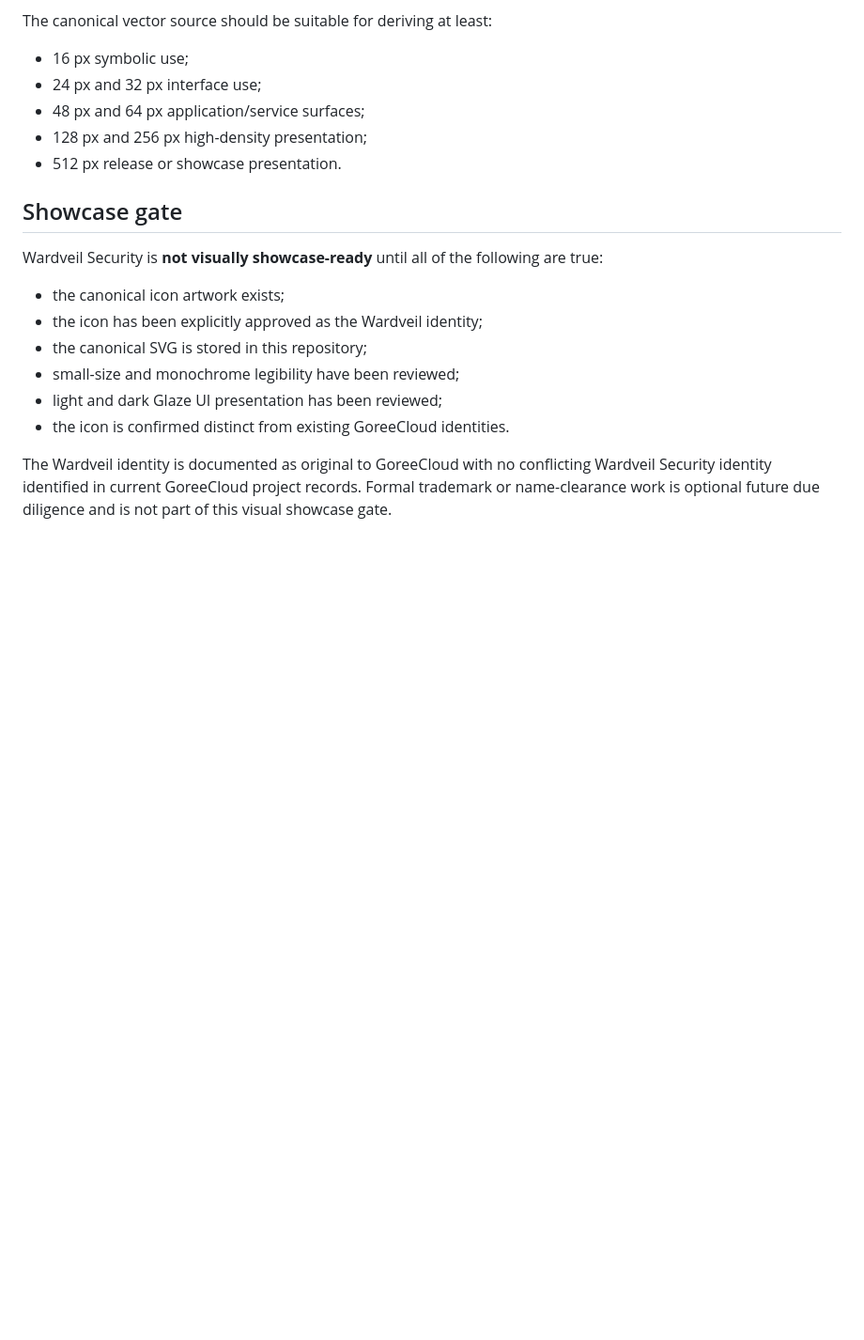
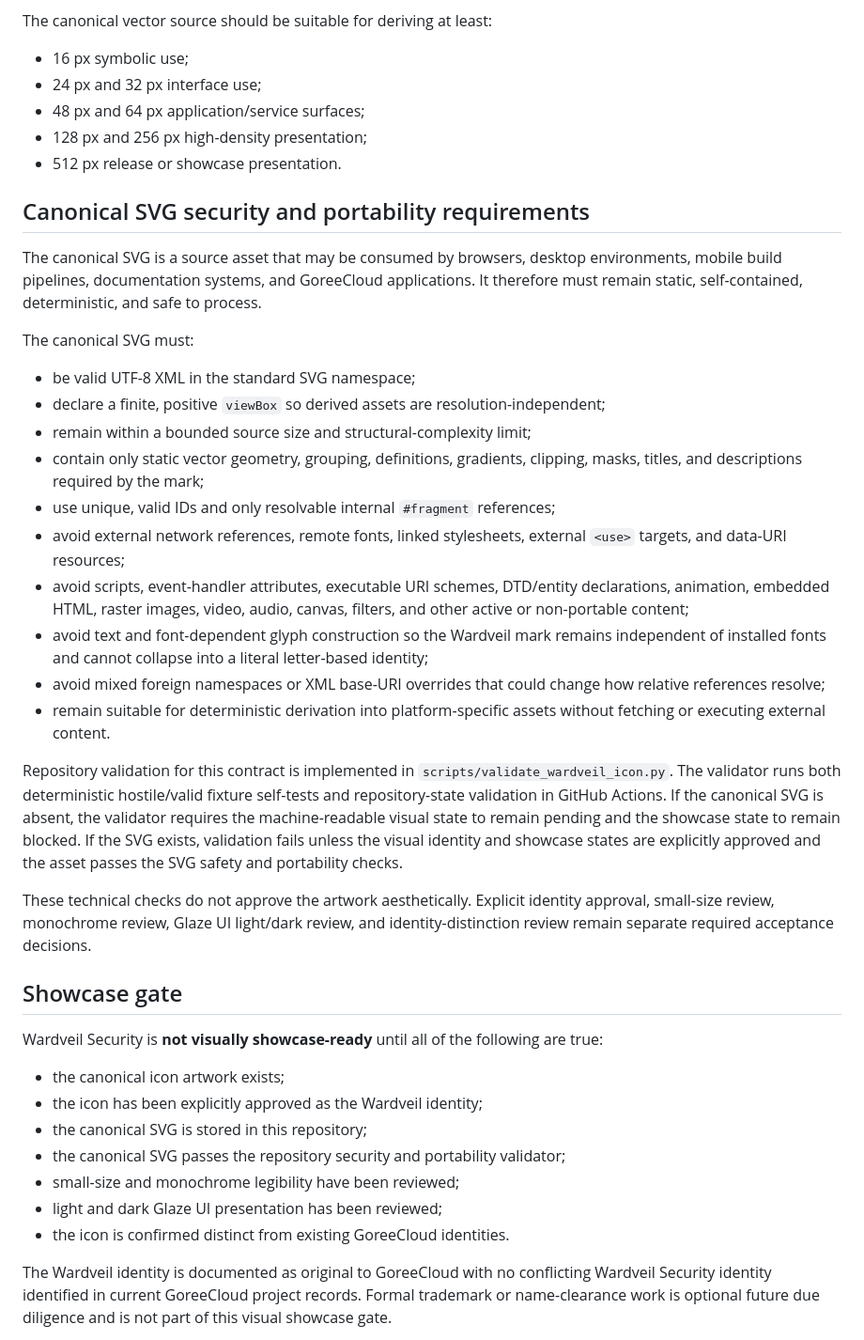
Before and after one commit to GoreeCloud/wardveil, a Markdown page: ICON.md, the part around the change. Shown at 94% size. Rendered like a GitHub page; blank space fills up the shorter version.

Commit message:
Define canonical Wardveil SVG safety requirements

```diff
--- a/ICON.md
+++ b/ICON.md
@@ -82,6 +82,27 @@ The canonical vector source should be suitable for deriving at least:
 - 128 px and 256 px high-density presentation;
 - 512 px release or showcase presentation.
 
+## Canonical SVG security and portability requirements
+
+The canonical SVG is a source asset that may be consumed by browsers, desktop environments, mobile build pipelines, documentation systems, and GoreeCloud applications. It therefore must remain static, self-contained, deterministic, and safe to process.
+
+The canonical SVG must:
+
+- be valid UTF-8 XML in the standard SVG namespace;
+- declare a finite, positive `viewBox` so derived assets are resolution-independent;
+- remain within a bounded source size and structural-complexity limit;
+- contain only static vector geometry, grouping, definitions, gradients, clipping, masks, titles, and descriptions required by the mark;
+- use unique, valid IDs and only resolvable internal `#fragment` references;
+- avoid external network references, remote fonts, linked stylesheets, external `<use>` targets, and data-URI resources;
+- avoid scripts, event-handler attributes, executable URI schemes, DTD/entity declarations, animation, embedded HTML, raster images, video, audio, canvas, filters, and other active or non-portable content;
+- avoid text and font-dependent glyph construction so the Wardveil mark remains independent of installed fonts and cannot collapse into a literal letter-based identity;
+- avoid mixed foreign namespaces or XML base-URI overrides that could change how relative references resolve;
+- remain suitable for deterministic derivation into platform-specific assets without fetching or executing external content.
+
+Repository validation for this contract is implemented in `scripts/validate_wardveil_icon.py`. The validator runs both deterministic hostile/valid fixture self-tests and repository-state validation in GitHub Actions. If the canonical SVG is absent, the validator requires the machine-readable visual state to remain pending and the showcase state to remain blocked. If the SVG exists, validation fails unless the visual identity and showcase states are explicitly approved and the asset passes the SVG safety and portability checks.
+
+These technical checks do not approve the artwork aesthetically. Explicit identity approval, small-size review, monochrome review, Glaze UI light/dark review, and identity-distinction review remain separate required acceptance decisions.
+
 ## Showcase gate
 
 Wardveil Security is **not visually showcase-ready** until all of the following are true:
@@ -89,6 +110,7 @@ Wardveil Security is **not visually showcase-ready** until all of the following
 - the canonical icon artwork exists;
 - the icon has been explicitly approved as the Wardveil identity;
 - the canonical SVG is stored in this repository;
+- the canonical SVG passes the repository security and portability validator;
 - small-size and monochrome legibility have been reviewed;
 - light and dark Glaze UI presentation has been reviewed;
 - the icon is confirmed distinct from existing GoreeCloud identities.
```
